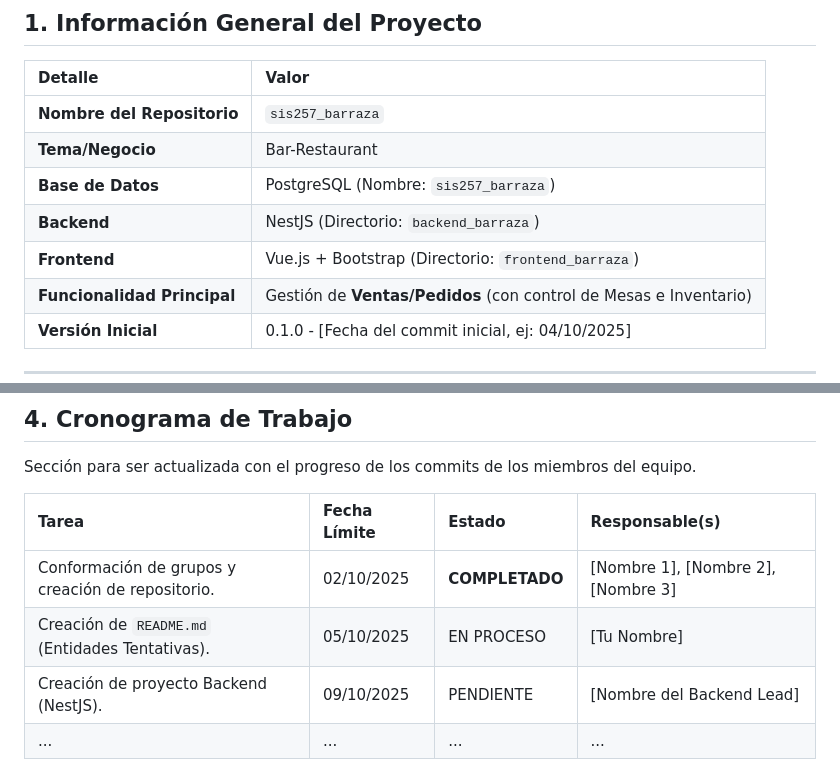
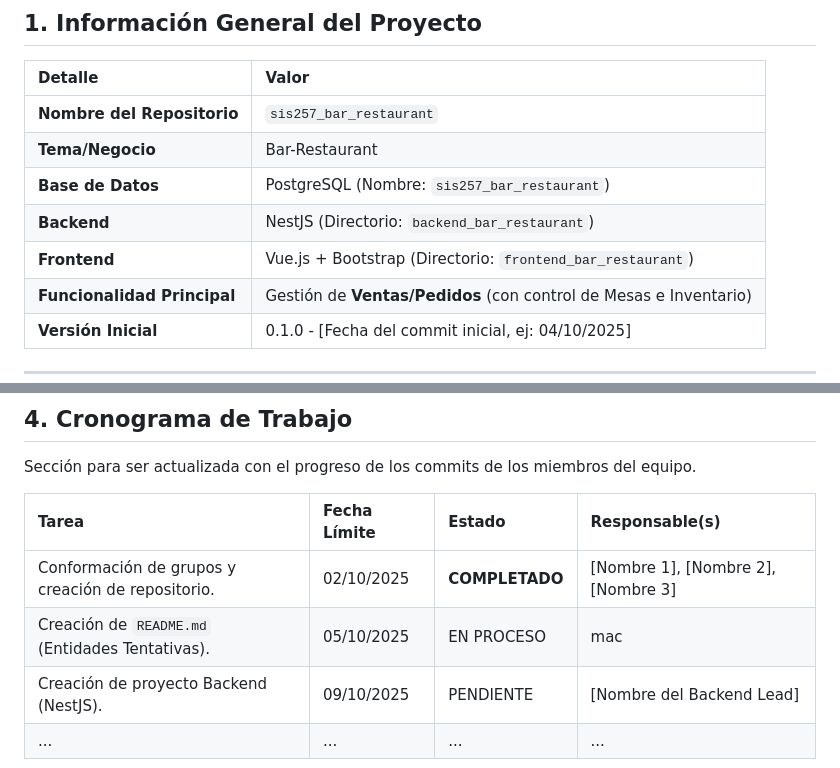
Before and after one commit to DragnelDev/sis256, a Markdown page: README.md, 2 parts joined by grey strips. Rendered like a GitHub page.

Commit message:
feat: cambios en Readmi

```diff
--- a/README.md
+++ b/README.md
@@ -4,11 +4,11 @@
 
 | Detalle | Valor |
 | :--- | :--- |
-| **Nombre del Repositorio** | `sis257_barraza` |
+| **Nombre del Repositorio** | `sis257_bar_restaurant` |
 | **Tema/Negocio** | Bar-Restaurant |
-| **Base de Datos** | PostgreSQL (Nombre: `sis257_barraza`) |
-| **Backend** | NestJS (Directorio: `backend_barraza`) |
-| **Frontend** | Vue.js + Bootstrap (Directorio: `frontend_barraza`) |
+| **Base de Datos** | PostgreSQL (Nombre: `sis257_bar_restaurant`) |
+| **Backend** | NestJS (Directorio: `backend_bar_restaurant`) |
+| **Frontend** | Vue.js + Bootstrap (Directorio: `frontend_bar_restaurant`) |
 | **Funcionalidad Principal**| Gestión de **Ventas/Pedidos** (con control de Mesas e Inventario) |
 | **Versión Inicial** | 0.1.0 - [Fecha del commit inicial, ej: 04/10/2025] |
 
@@ -64,7 +64,7 @@ Sección para ser actualizada con el progreso de los commits de los miembros del
 | Tarea | Fecha Límite | Estado | Responsable(s) |
 | :--- | :--- | :--- | :--- |
 | Conformación de grupos y creación de repositorio. | 02/10/2025 | **COMPLETADO** | [Nombre 1], [Nombre 2], [Nombre 3] |
-| Creación de `README.md` (Entidades Tentativas). | 05/10/2025 | EN PROCESO | [Tu Nombre] |
+| Creación de `README.md` (Entidades Tentativas). | 05/10/2025 | EN PROCESO | mac |
 | Creación de proyecto Backend (NestJS). | 09/10/2025 | PENDIENTE | [Nombre del Backend Lead] |
 | ... | ... | ... | ... |
 
```
